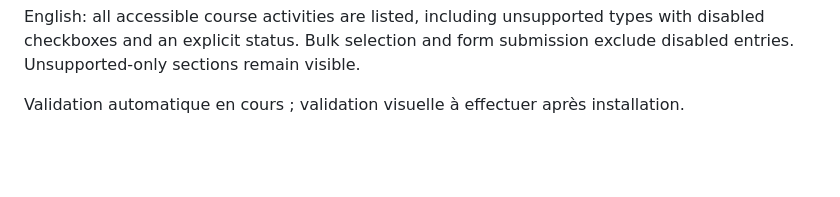
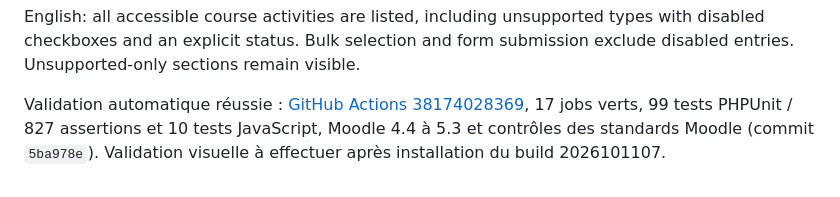
Before and after one commit to edunover/moodle-local_flatarchive, a Markdown page: README.md, the part around the change. Rendered like a GitHub page; blank space fills up the shorter version.

```diff
--- a/README.md
+++ b/README.md
@@ -797,4 +797,7 @@ English: all accessible course activities are listed, including unsupported type
 with disabled checkboxes and an explicit status. Bulk selection and form submission
 exclude disabled entries. Unsupported-only sections remain visible.
 
-Validation automatique en cours ; validation visuelle à effectuer après installation.
+Validation automatique réussie : [GitHub Actions 38174028369](https://github.com/edunover/moodle-local-flatarchive/actions/runs/38174028369),
+17 jobs verts, 99 tests PHPUnit / 827 assertions et 10 tests JavaScript,
+Moodle 4.4 à 5.3 et contrôles des standards Moodle (commit `5ba978e`).
+Validation visuelle à effectuer après installation du build 2026101107.
```
Also changed, not shown: claude.md (+4 -1 lines).
